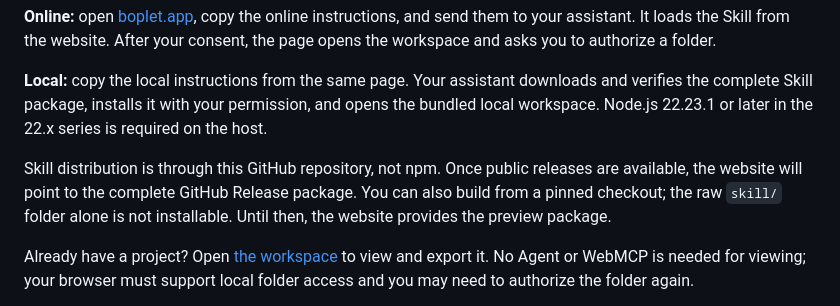
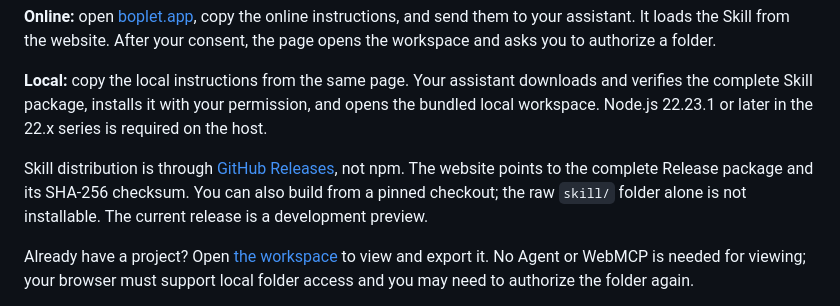
Before and after one commit to walnut-a/boplet-icon-studio, a Markdown page: README.md, the part around the change. GitHub-like rendering.

```diff
--- a/README.md
+++ b/README.md
@@ -22,7 +22,7 @@ Boplet pairs a design Skill with a lightweight web workspace. The Skill guides t
 
 **Local:** copy the local instructions from the same page. Your assistant downloads and verifies the complete Skill package, installs it with your permission, and opens the bundled local workspace. Node.js 22.23.1 or later in the 22.x series is required on the host.
 
-Skill distribution is through this GitHub repository, not npm. Once public releases are available, the website will point to the complete GitHub Release package. You can also build from a pinned checkout; the raw `skill/` folder alone is not installable. Until then, the website provides the preview package.
+Skill distribution is through [GitHub Releases](https://github.com/walnut-a/icon-studio/releases), not npm. The website points to the complete Release package and its SHA-256 checksum. You can also build from a pinned checkout; the raw `skill/` folder alone is not installable. The current release is a development preview.
 
 Already have a project? Open [the workspace](https://boplet.app/studio/) to view and export it. No Agent or WebMCP is needed for viewing; your browser must support local folder access and you may need to authorize the folder again.
 
```
Also changed, not shown: README.zh-CN.md (+1 -1 lines), docs/产品图标工坊-开发计划.md (+5 -0 lines).
